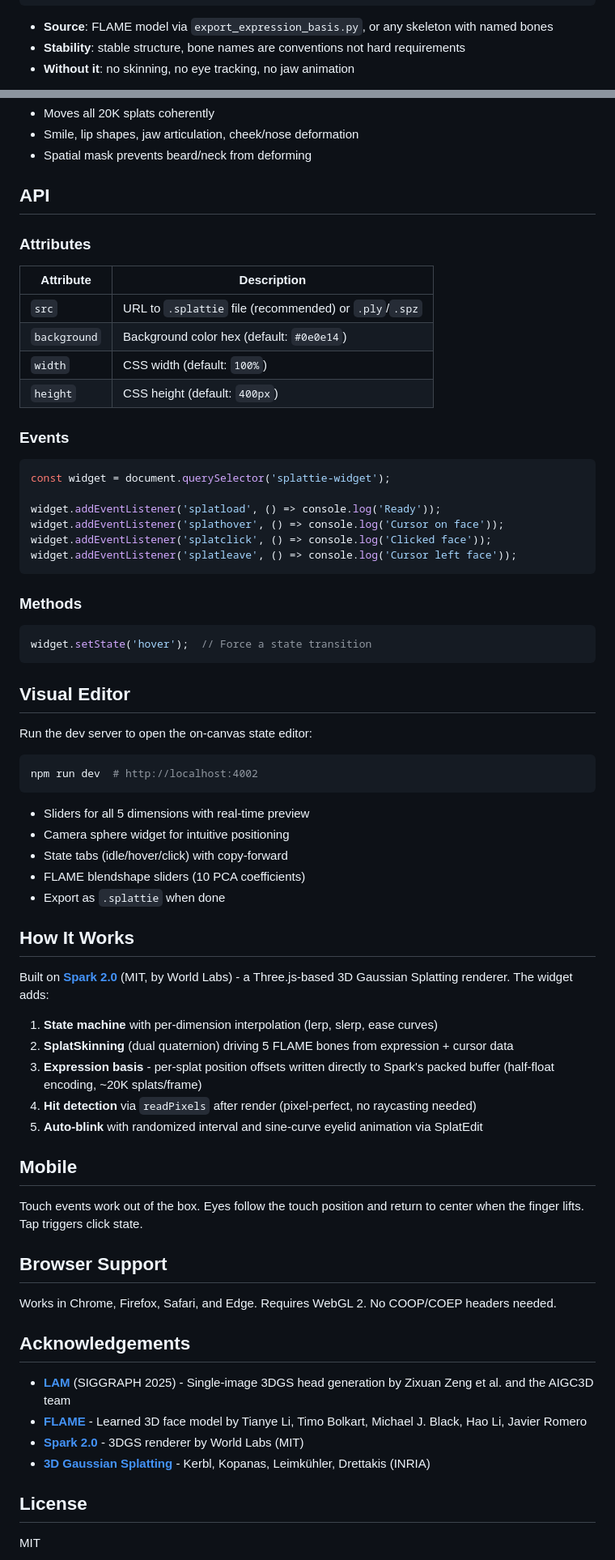
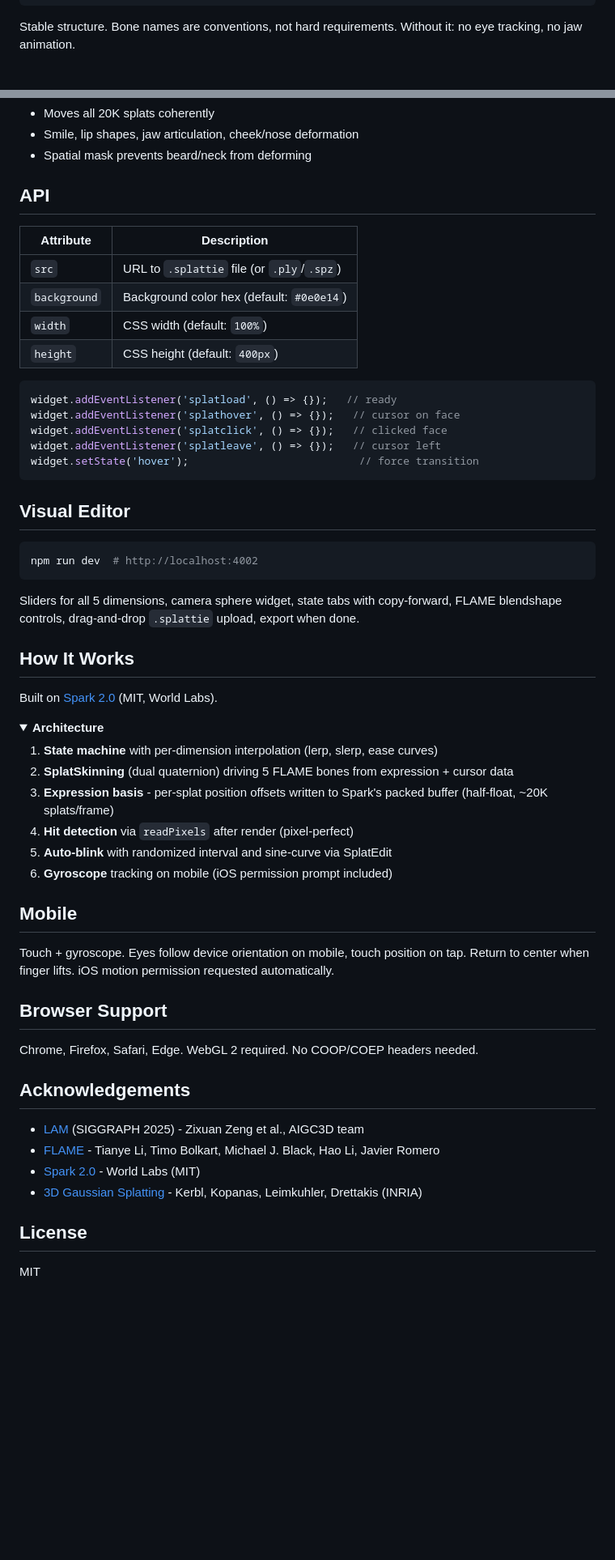
Before and after one commit to affromero/splattie-widget, a Markdown page: README.md, 2 parts joined by grey strips. Shown at 81% size. GitHub-like rendering; folded sections open; blank space fills up the shorter version.

````diff
--- a/README.md
+++ b/README.md
@@ -95,7 +89,6 @@ Hierarchical bone tree with positions. Currently 5 FLAME bones: root, neck, jaw,
 }
 ```
 
-- **Source**: FLAME model via `export_expression_basis.py`, or any skeleton with named bones
-- **Stability**: stable structure, bone names are conventions not hard requirements
-- **Without it**: no skinning, no eye tracking, no jaw animation
+Stable structure. Bone names are conventions, not hard requirements. Without it: no eye tracking, no jaw animation.
+</details>
 
@@ -204,70 +193,58 @@ Two layers work together for natural facial animation:
 
 ## API
 
-### Attributes
-
 | Attribute | Description |
 |-----------|-------------|
-| `src` | URL to `.splattie` file (recommended) or `.ply`/`.spz` |
+| `src` | URL to `.splattie` file (or `.ply`/`.spz`) |
 | `background` | Background color hex (default: `#0e0e14`) |
 | `width` | CSS width (default: `100%`) |
 | `height` | CSS height (default: `400px`) |
 
-### Events
-
 ```javascript
-const widget = document.querySelector('splattie-widget');
-
-widget.addEventListener('splatload', () => console.log('Ready'));
-widget.addEventListener('splathover', () => console.log('Cursor on face'));
-widget.addEventListener('splatclick', () => console.log('Clicked face'));
-widget.addEventListener('splatleave', () => console.log('Cursor left face'));
-```
-
-### Methods
-
-```javascript
-widget.setState('hover');  // Force a state transition
+widget.addEventListener('splatload', () => {});   // ready
+widget.addEventListener('splathover', () => {});   // cursor on face
+widget.addEventListener('splatclick', () => {});   // clicked face
+widget.addEventListener('splatleave', () => {});   // cursor left
+widget.setState('hover');                           // force transition
 ```
 
 ## Visual Editor
-
-Run the dev server to open the on-canvas state editor:
 
 ```bash
 npm run dev  # http://localhost:4002
 ```
 
-- Sliders for all 5 dimensions with real-time preview
-- Camera sphere widget for intuitive positioning
-- State tabs (idle/hover/click) with copy-forward
-- FLAME blendshape sliders (10 PCA coefficients)
-- Export as `.splattie` when done
+Sliders for all 5 dimensions, camera sphere widget, state tabs with copy-forward, FLAME blendshape controls, drag-and-drop `.splattie` upload, export when done.
 
 ## How It Works
 
-Built on **[Spark 2.0](https://github.com/sparkjsdev/spark)** (MIT, by World Labs) - a Three.js-based 3D Gaussian Splatting renderer. The widget adds:
+Built on [Spark 2.0](https://github.com/sparkjsdev/spark) (MIT, World Labs).
+
+<details>
+<summary><strong>Architecture</strong></summary>
 
 1. **State machine** with per-dimension interpolation (lerp, slerp, ease curves)
 2. **SplatSkinning** (dual quaternion) driving 5 FLAME bones from expression + cursor data
-3. **Expression basis** - per-splat position offsets written directly to Spark's packed buffer (half-float encoding, ~20K splats/frame)
-4. **Hit detection** via `readPixels` after render (pixel-perfect, no raycasting needed)
-5. **Auto-blink** with randomized interval and sine-curve eyelid animation via SplatEdit
+3. **Expression basis** - per-splat position offsets written to Spark's packed buffer (half-float, ~20K splats/frame)
+4. **Hit detection** via `readPixels` after render (pixel-perfect)
+5. **Auto-blink** with randomized interval and sine-curve via SplatEdit
+6. **Gyroscope** tracking on mobile (iOS permission prompt included)
+</details>
 
 ## Mobile
 
-Touch events work out of the box. Eyes follow the touch position and return to center when the finger lifts. Tap triggers click state.
+Touch + gyroscope. Eyes follow device orientation on mobile, touch position on tap. Return to center when finger lifts. iOS motion permission requested automatically.
 
 ## Browser Support
 
-Works in Chrome, Firefox, Safari, and Edge. Requires WebGL 2. No COOP/COEP headers needed.
+Chrome, Firefox, Safari, Edge. WebGL 2 required. No COOP/COEP headers needed.
 
 ## Acknowledgements
 
-- **[LAM](https://github.com/aigc3d/LAM)** (SIGGRAPH 2025) - Single-image 3DGS head generation by Zixuan Zeng et al. and the AIGC3D team
-- **[FLAME](https://flame.is.tue.mpg.de/)** - Learned 3D face model by Tianye Li, Timo Bolkart, Michael J. Black, Hao Li, Javier Romero
-- **[Spark 2.0](https://github.com/sparkjsdev/spark)** - 3DGS renderer by World Labs (MIT)
-- **[3D Gaussian Splatting](https://repo-sam.inria.fr/fungraph/3d-gaussian-splatting/)** - Kerbl, Kopanas, Leimkühler, Drettakis (INRIA)
+- [LAM](https://github.com/aigc3d/LAM) (SIGGRAPH 2025) - Zixuan Zeng et al., AIGC3D team
+- [FLAME](https://flame.is.tue.mpg.de/) - Tianye Li, Timo Bolkart, Michael J. Black, Hao Li, Javier Romero
+- [Spark 2.0](https://github.com/sparkjsdev/spark) - World Labs (MIT)
+- [3D Gaussian Splatting](https://repo-sam.inria.fr/fungraph/3d-gaussian-splatting/) - Kerbl, Kopanas, Leimkuhler, Drettakis (INRIA)
 
 ## License
 
````
Also changed, not shown: other parts of README.md (+50 -60 lines).
